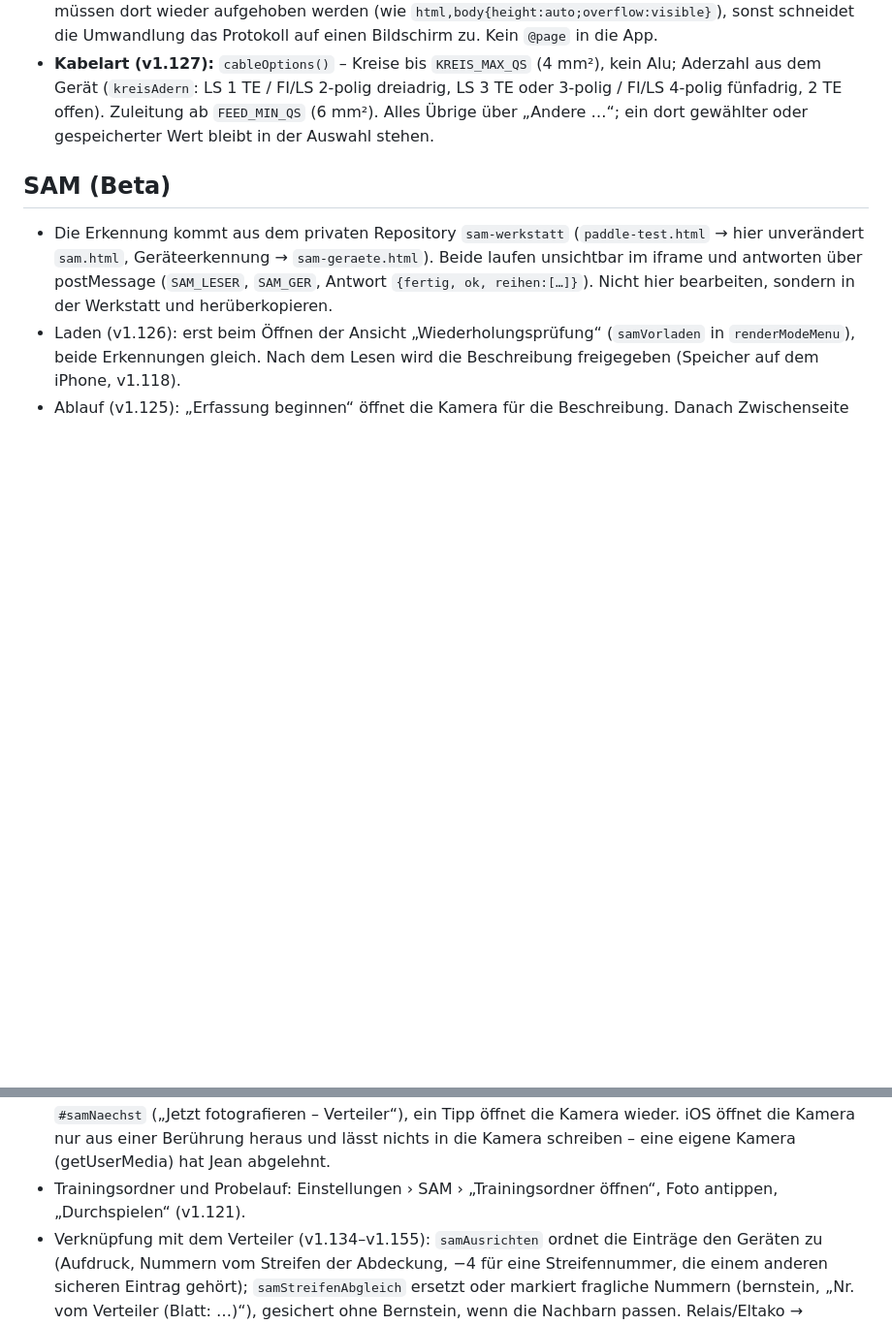
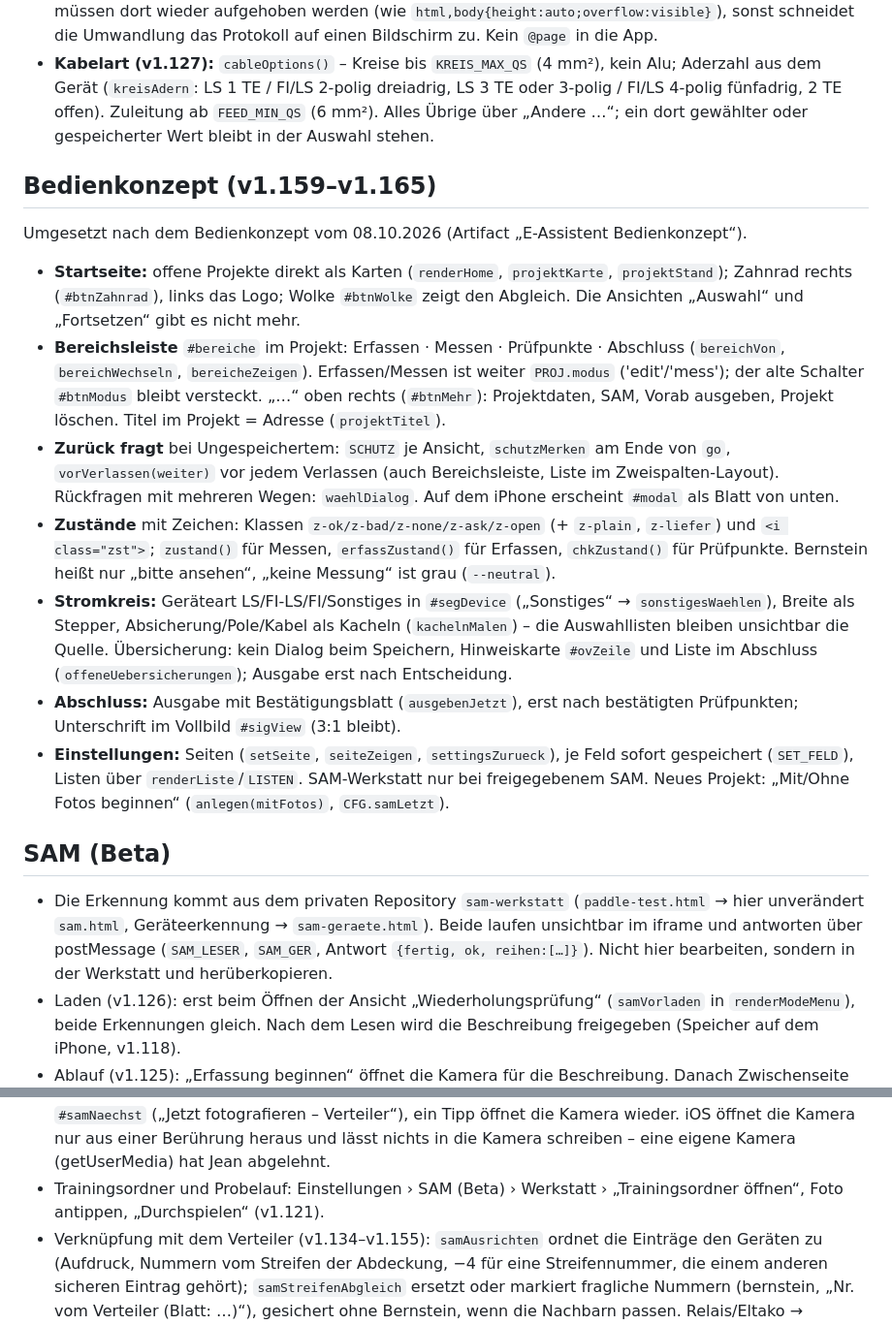
Before and after one commit to 7zd5zyccrd-beep/E-Assistent, a Markdown page: CLAUDE.md, 2 parts joined by grey strips. Shown at 97% size. Drawn GitHub-style; blank space fills up the shorter version.

Commit message:
CLAUDE.md: Bausteine aus dem Bedienkonzept (v1.159–v1.165)
Co-Authored-By: Claude Opus 5.5 <noreply@anthropic.com>
Claude-Session: https://claude.ai/code/session_015k72sfJ452SH6CzD3zzMrz

```diff
--- a/CLAUDE.md
+++ b/CLAUDE.md
@@ -87,6 +87,37 @@ GitHub Pages aus `main` ausgeliefert. Nutzer ist Jean, Elektriker, kein Entwickl
   Zuleitung ab `FEED_MIN_QS` (6 mm²). Alles Übrige über „Andere …“; ein dort
   gewählter oder gespeicherter Wert bleibt in der Auswahl stehen.
 
+## Bedienkonzept (v1.159–v1.165)
+
+Umgesetzt nach dem Bedienkonzept vom 08.10.2026 (Artifact „E-Assistent Bedienkonzept“).
+- **Startseite:** offene Projekte direkt als Karten (`renderHome`, `projektKarte`,
+  `projektStand`); Zahnrad rechts (`#btnZahnrad`), links das Logo; Wolke `#btnWolke`
+  zeigt den Abgleich. Die Ansichten „Auswahl“ und „Fortsetzen“ gibt es nicht mehr.
+- **Bereichsleiste** `#bereiche` im Projekt: Erfassen · Messen · Prüfpunkte ·
+  Abschluss (`bereichVon`, `bereichWechseln`, `bereicheZeigen`). Erfassen/Messen
+  ist weiter `PROJ.modus` ('edit'/'mess'); der alte Schalter `#btnModus` bleibt
+  versteckt. „…“ oben rechts (`#btnMehr`): Projektdaten, SAM, Vorab ausgeben,
+  Projekt löschen. Titel im Projekt = Adresse (`projektTitel`).
+- **Zurück fragt** bei Ungespeichertem: `SCHUTZ` je Ansicht, `schutzMerken` am
+  Ende von `go`, `vorVerlassen(weiter)` vor jedem Verlassen (auch Bereichsleiste,
+  Liste im Zweispalten-Layout). Rückfragen mit mehreren Wegen: `waehlDialog`.
+  Auf dem iPhone erscheint `#modal` als Blatt von unten.
+- **Zustände** mit Zeichen: Klassen `z-ok/z-bad/z-none/z-ask/z-open` (+ `z-plain`,
+  `z-liefer`) und `<i class="zst">`; `zustand()` für Messen, `erfassZustand()` für
+  Erfassen, `chkZustand()` für Prüfpunkte. Bernstein heißt nur „bitte ansehen“,
+  „keine Messung“ ist grau (`--neutral`).
+- **Stromkreis:** Geräteart LS/FI-LS/FI/Sonstiges in `#segDevice` („Sonstiges“ →
+  `sonstigesWaehlen`), Breite als Stepper, Absicherung/Pole/Kabel als Kacheln
+  (`kachelnMalen`) – die Auswahllisten bleiben unsichtbar die Quelle.
+  Übersicherung: kein Dialog beim Speichern, Hinweiskarte `#ovZeile` und Liste
+  im Abschluss (`offeneUebersicherungen`); Ausgabe erst nach Entscheidung.
+- **Abschluss:** Ausgabe mit Bestätigungsblatt (`ausgebenJetzt`), erst nach
+  bestätigten Prüfpunkten; Unterschrift im Vollbild `#sigView` (3:1 bleibt).
+- **Einstellungen:** Seiten (`setSeite`, `seiteZeigen`, `settingsZurueck`), je
+  Feld sofort gespeichert (`SET_FELD`), Listen über `renderListe`/`LISTEN`.
+  SAM-Werkstatt nur bei freigegebenem SAM. Neues Projekt: „Mit/Ohne Fotos
+  beginnen“ (`anlegen(mitFotos)`, `CFG.samLetzt`).
+
 ## SAM (Beta)
 
 - Die Erkennung kommt aus dem privaten Repository `sam-werkstatt`
@@ -102,8 +133,8 @@ GitHub Pages aus `main` ausgeliefert. Nutzer ist Jean, Elektriker, kein Entwickl
   Verteiler“), ein Tipp öffnet die Kamera wieder. iOS öffnet die Kamera nur aus
   einer Berührung heraus und lässt nichts in die Kamera schreiben – eine eigene
   Kamera (getUserMedia) hat Jean abgelehnt.
-- Trainingsordner und Probelauf: Einstellungen › SAM › „Trainingsordner
-  öffnen“, Foto antippen, „Durchspielen“ (v1.121).
+- Trainingsordner und Probelauf: Einstellungen › SAM (Beta) › Werkstatt ›
+  „Trainingsordner öffnen“, Foto antippen, „Durchspielen“ (v1.121).
 - Verknüpfung mit dem Verteiler (v1.134–v1.155): `samAusrichten` ordnet die
   Einträge den Geräten zu (Aufdruck, Nummern vom Streifen der Abdeckung,
   −4 für eine Streifennummer, die einem anderen sicheren Eintrag gehört);
```
